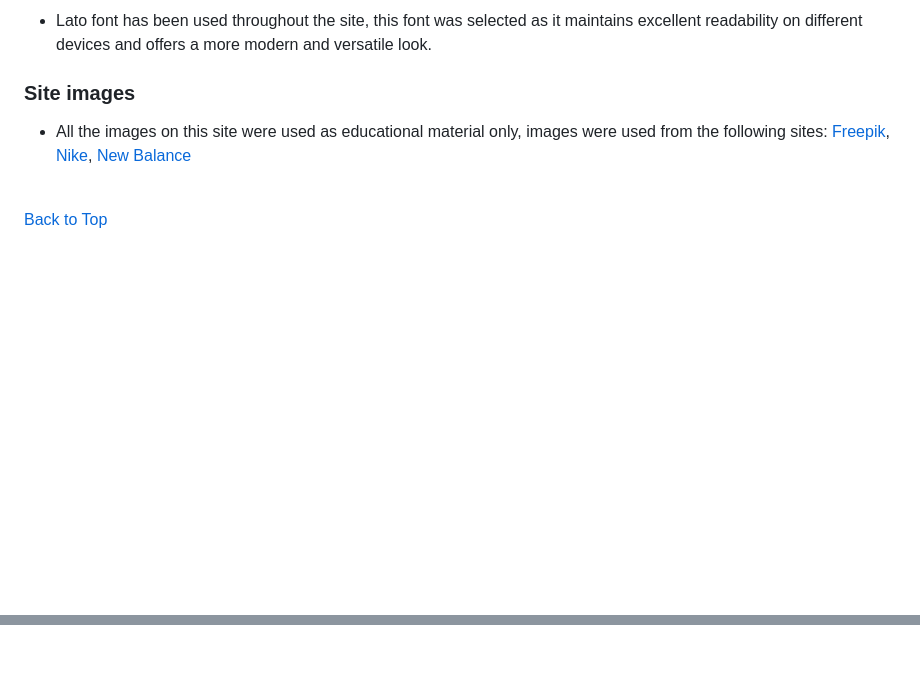
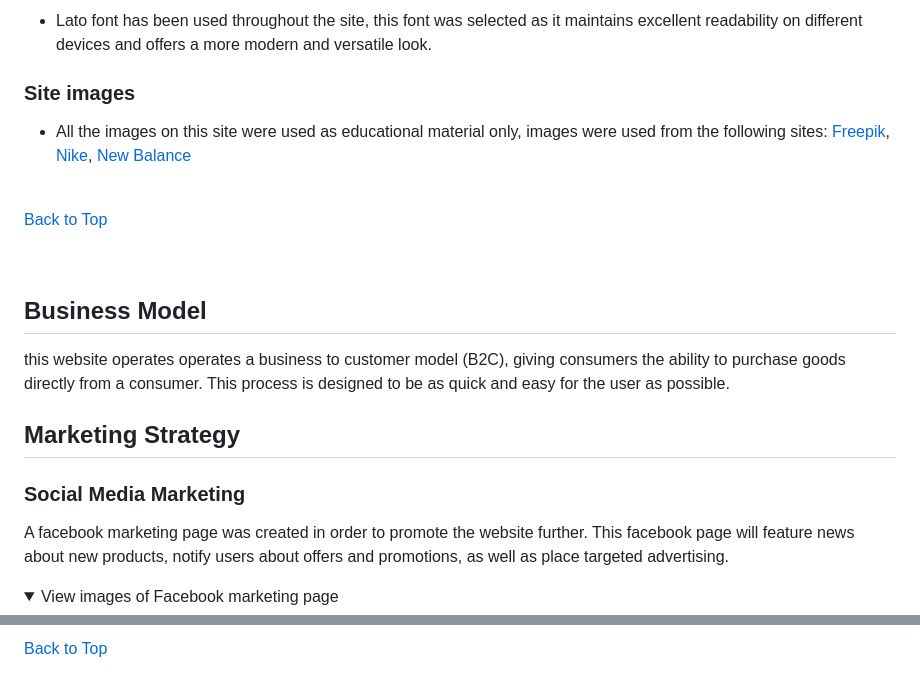
Before and after one commit to Marchopkins96/-Performance-Footwear, a Markdown page: README.md, 2 parts joined by grey strips. Drawn GitHub-style; folded sections open; blank space fills up the shorter version.

Commit message:
Add marketing section

```diff
--- a/README.md
+++ b/README.md
@@ -856,3 +856,17 @@ View milestones [here](https://github.com/Marchopkins96/Performance-Footwear/mil
 [Back to Top](#table-of-contents)
 
 <br>
+
+## **Business Model**
+
+this website operates operates a business to customer model (B2C), giving consumers the ability to purchase goods directly from a consumer. This process is designed to be as quick and easy for the user as possible.
+
+## **Marketing Strategy**
+
+### **Social Media Marketing**
+
+A facebook marketing page was created in order to promote the website further. This facebook page will feature news about new products, notify users about offers and promotions, as well as place targeted advertising.
+
+<details>
+<summary>View images of Facebook marketing page</summary>
+
@@ -858,0 +888 @@ View milestones [here](https://github.com/Marchopkins96/Performance-Footwear/mil
+[Back to Top](#table-of-contents)
```
Also changed, not shown: other parts of README.md (+15 -0 lines).
